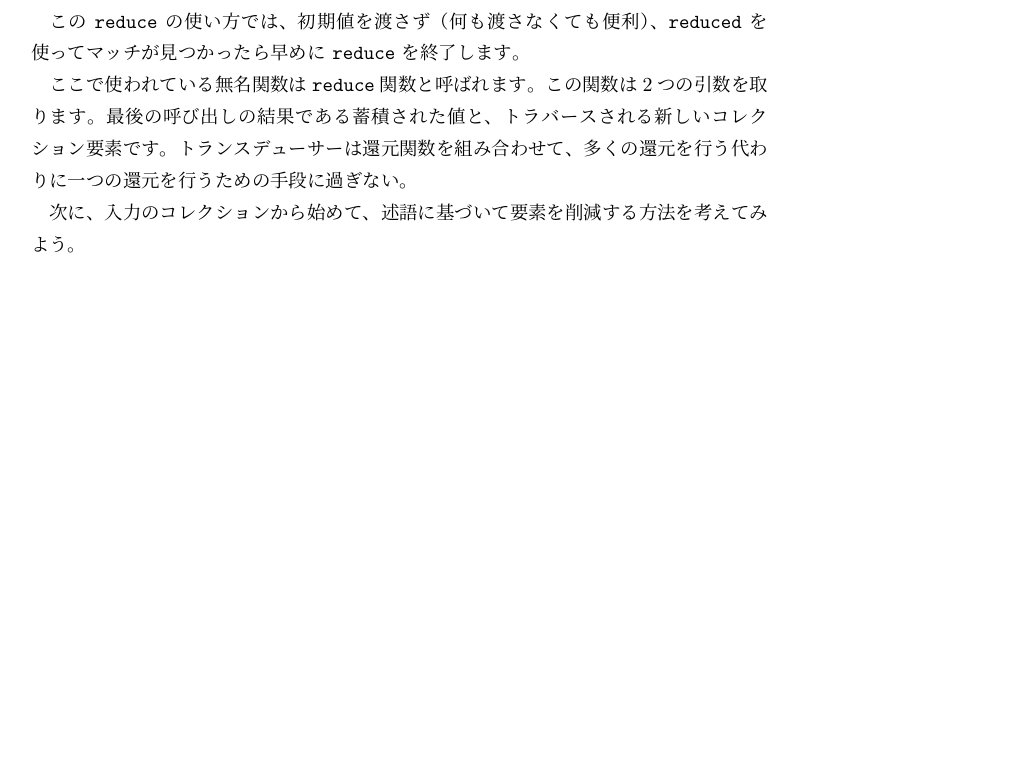
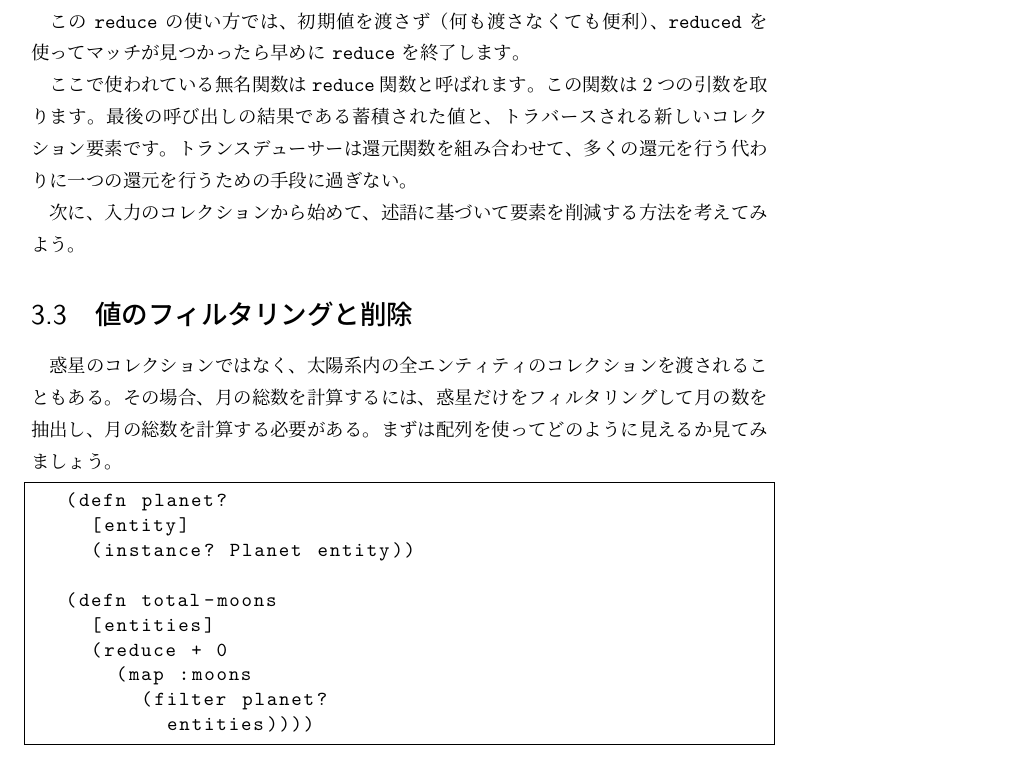
Before and after one commit to ichisemasashi/clojure_books, a LaTeX book (Clojure_Applied/ClojureApplied.tex, which reads Clojure_Applied/001-003-003.tex): part of page 53 of 60, cut so that both start at the same text, the shorter picture padded with empty space. Compiled offline with pLaTeX and dvipdfmx; a LaTeX package or settings file that is missing is left out.

Commit message:
[wip][jp] ch03 section 03

```diff
--- a/Clojure_Applied/001-003-003.tex
+++ b/Clojure_Applied/001-003-003.tex
@@ -0,0 +1,17 @@
+\section{値のフィルタリングと削除}
+
+惑星のコレクションではなく、太陽系内の全エンティティのコレクションを渡されることもある。その場合、月の総数を計算するには、惑星だけをフィルタリングして月の数を抽出し、月の総数を計算する必要がある。まずは配列を使ってどのように見えるか見てみましょう。
+
+
+\begin{lstlisting}[numbers=none]
+(defn planet?
+  [entity]
+  (instance? Planet entity))
+
+(defn total-moons
+  [entities]
+  (reduce + 0
+    (map :moons
+      (filter planet?
+        entities))))
+\end{lstlisting}
```
Also changed, not shown: Clojure_Applied/ClojureApplied.tex (+6 -0 lines).
